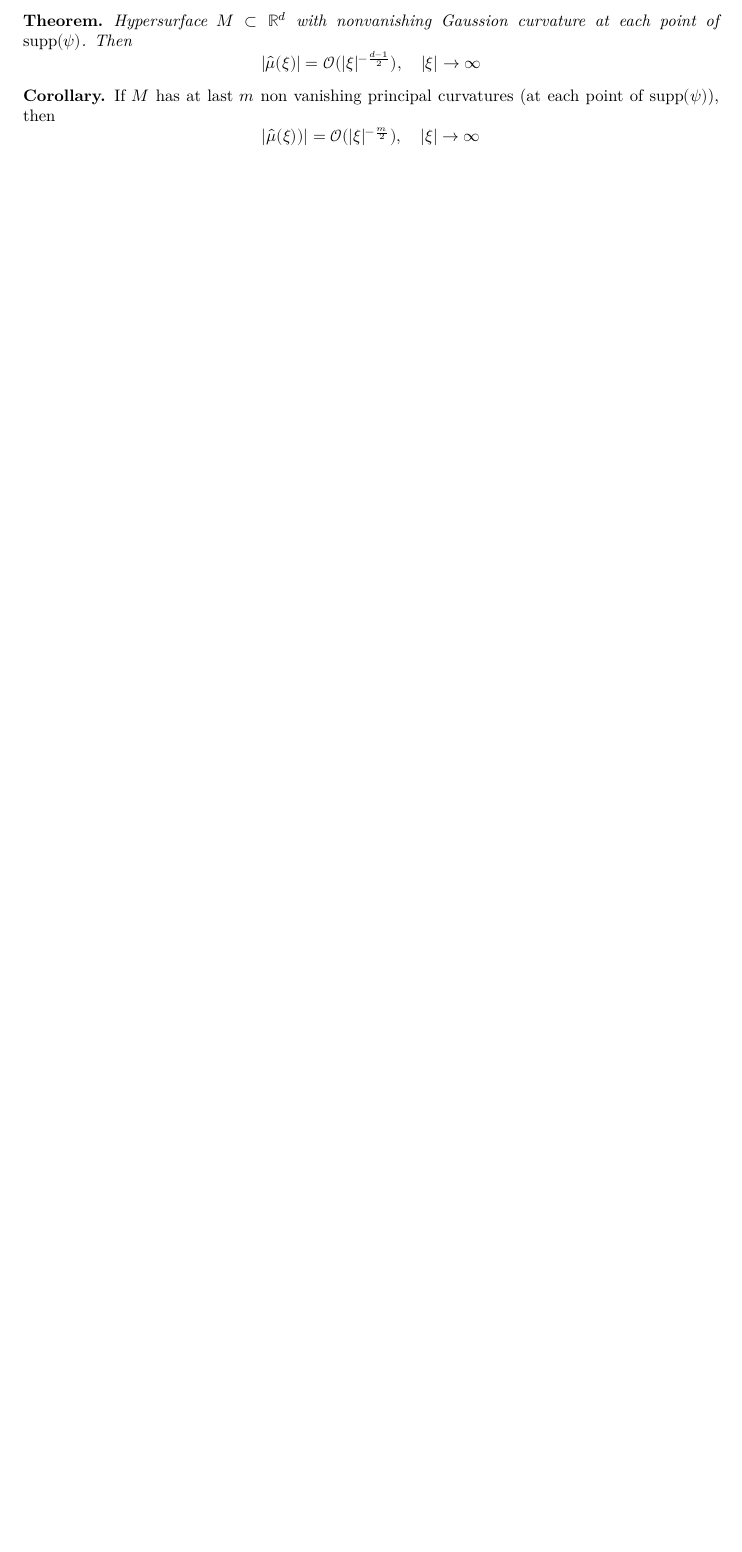
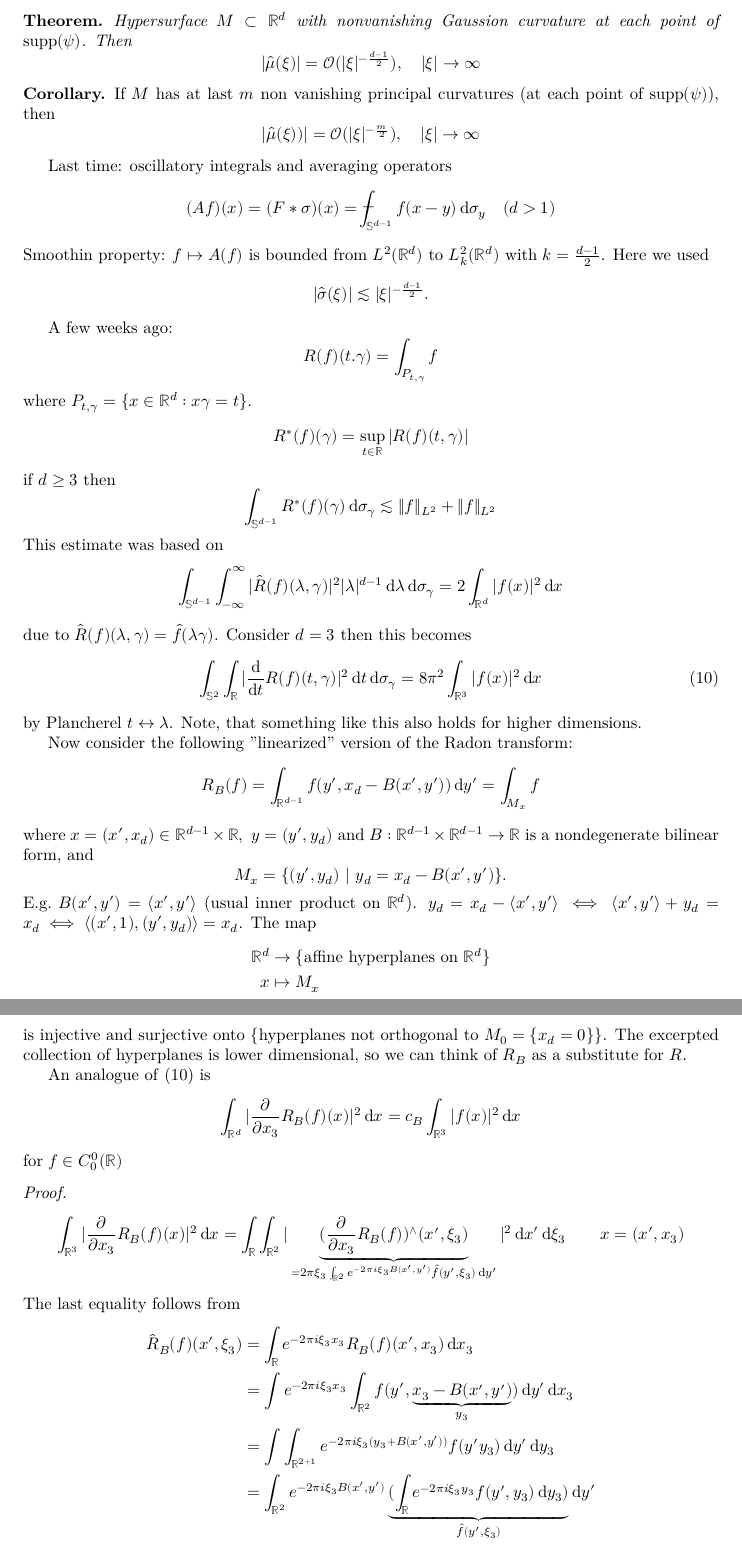
Before and after one commit to julianuu/v5b7, a LaTeX document (tex/document.tex, which reads tex/commands.tex, tex/lectures/lecture12.tex): part of page 41 of 41 before the commit and two parts of pages 41 and 42 of 44 after it, the two joined at a grey line, cut so that both start at the same text, the shorter picture padded with empty space. Compiled offline with XeLaTeX.

Commit message:
syntax and readability

```diff
--- a/tex/commands.tex
+++ b/tex/commands.tex
@@ -4,6 +4,8 @@
 \newcommand\sgn{\mathop{}\mathrm{sgn}}
 \newcommand\avg{\mathop{}\mathrm{avg}}
 \newcommand\rk{\mathop{}\mathrm{rk}}
+\newcommand\rotcurv{\mathop{}\mathrm{rotcurv}}
+\newcommand\jac{\mathop{}\mathrm{jac}}
 \newcommand\Leb{\mathrm{Leb}}
 \newcommand\Lip{\mathrm{Lip}}
 \newcommand\Disc{\mathrm{Disc}}
--- /dev/null
+++ b/tex/lectures/lecture12.tex
@@ -0,0 +1,47 @@
+Last time: oscillatory integrals and averaging operators
+\[(Af)(x)=(F*σ)(x)=\dashint_{\se^{d-1}}f(x-y)\mdσ_y\quad(d>1)\]
+Smoothin property: $f\mapsto A(f)$ is bounded from $L^2(ℝ^d)$ to $L^2_k(ℝ^d)$ with $k=\f{d-1}2$. Here we used
+\[|\hatσ(ξ)|\lesssim|ξ|^{-\f{d-1}2}.\]
+
+A few weeks ago:
+\[R(f)(t.γ)=∫_{P_{t,γ}}f\]
+where $P_{t,γ}=\{x∈ℝ^d:xγ=t\}$.
+\[R^*(f)(γ)=\sup_{t∈ℝ}|R(f)(t,γ)|\]
+if $d\geq 3$ then
+\[∫_{\se^{d-1}}R^*(f)(γ)\mdσ_γ\lesssim\|f\|_{L^2}+\|f\|_{L^2}\]
+This estimate was based on
+\[∫_{\se^{d-1}}∫_{-∞}^∞|\hat R(f)(λ,γ)|^2|λ|^{d-1}\mdλ\mdσ_γ=2∫_{ℝ^d}|f(x)|^2\md x\]
+due to $\hat R(f)(λ,γ)=\hat f(λγ)$. Consider $d=3$ then this becomes
+\begin{equation}
+	∫_{\se^2}∫_ℝ|\f\md{\md t}R(f)(t,γ)|^2\md t\mdσ_γ=8π^2∫_{ℝ^3}|f(x)|^2\md x
+	\label{eq:dradonr3bound}
+\end{equation}
+by Plancherel $t\leftrightarrowλ$. Note, that something like this also holds for higher dimensions.
+
+Now consider the following "linearized" version of the Radon transform:
+\[R_B(f)=∫_{ℝ^{d-1}}f(y',x_d-B(x',y'))\md y'=∫_{M_x}f\]
+where $x=(x',x_d)∈ℝ^{d-1}\timesℝ,\ y=(y',y_d)$ and $B:ℝ^{d-1}\timesℝ^{d-1}→ℝ$ is a nondegenerate bilinear form, and
+\[M_x=\{(y',y_d)\ |\ y_d=x_d-B(x',y')\}.\]
+E.g.\ $B(x',y')=\langle x',y'\rangle$ (usual inner product on $ℝ^d$). $y_d=x_d-\langle x',y'\rangle\iff\langle x',y'\rangle+y_d=x_d\iff\langle (x',1),(y',y_d)\rangle=x_d$. The map
+\begin{align*}
+	ℝ^d&→\{\tx{affine hyperplanes on $ℝ^d$}\}\\
+	x&↦M_x
+\end{align*}
+is injective and surjective onto $\{\tx{hyperplanes not orthogonal to $M_0=\{x_d=0\}$}\}$. The excerpted collection of hyperplanes is lower dimensional, so we can think of $R_B$ as a substitute for $R$.
+
+An analogue of \eqref{eq:dradonr3bound} is
+\[∫_{ℝ^d}|\f∂{∂x_3}R_B(f)(x)|^2\md x=c_B∫_{ℝ^3}|f(x)|^2\md x\]
+for $f∈C^0_0(ℝ)$
+\begin{proof}
+
+	\begin{align*}
+		∫_{ℝ^3}|\f∂{∂x_3}R_B(f)(x)|^2\md x&=∫_ℝ∫_{ℝ^2}|\ub{(\f∂{∂x_3}R_B(f))^∧(x',ξ_3)}_{=2πξ_3∫_{ℝ^2}e^{-2πiξ_3B(x',y')}\hat f(y',ξ_3)\md y'}|^2\md x'\mdξ_3&x=(x',x_3)
+	\end{align*}
+	The last equality follows from
+\begin{align*}
+\hat R_B(f)(x',ξ_3)&=∫_ℝe^{-2πiξ_3x_3}R_B(f)(x',x_3)\md x_3\\
+		    &=∫e^{-2πiξ_3x_3}∫_{ℝ^2}f(y',\ub{x_3-B(x',y')}_{y_3})\md y'\md x_3\\
+				  &=∫∫_{ℝ^{2+1}}e^{-2πiξ_3(y_3+B(x',y'))}f(y'y_3)\md y'\md y_3\\
+							      &=∫_{ℝ^2}e^{-2πiξ_3B(x',y')}\ub{(∫_ℝe^{-2πiξ_3y_3}f(y',y_3)\md y_3)}_{\hat f(y',ξ_3)}\md y'
+\end{align*}
+	Since $B$ is nondegenetare $∃C:ℝ^2→ℝ^2$ linear, invertible such that $B(x',y')=\langle C(x'),y'\rangle$. Changle variables $ξ_3C(x')=u∈ℝ^2$ is well defined since $C$ is invertible. $\thereforeξ_3B(x',y')=\langleξ_3C(x'),y'\rangle=\langle u,y'\rangle\thereforeξ_3^2|\det C|\md x'=\md u$. Then the first integral becomes
@@ -0,0 +56 @@
+	R_B:\quad M_x&=\{y=(y',y_d)\ |\ y'∈ℝ^{d-1},\ y_d=x_d-B(x',y')\}\quad\tx{flat but $M_x$ rotates as $x$ varies.}
```
Also changed, not shown: tex/document.tex (+2 -0 lines), tex/lectures/lecture13.tex (added, +1 -0 lines), tex/document.pdf, tex/lectures/lecture12.tex (73 more changed lines).
